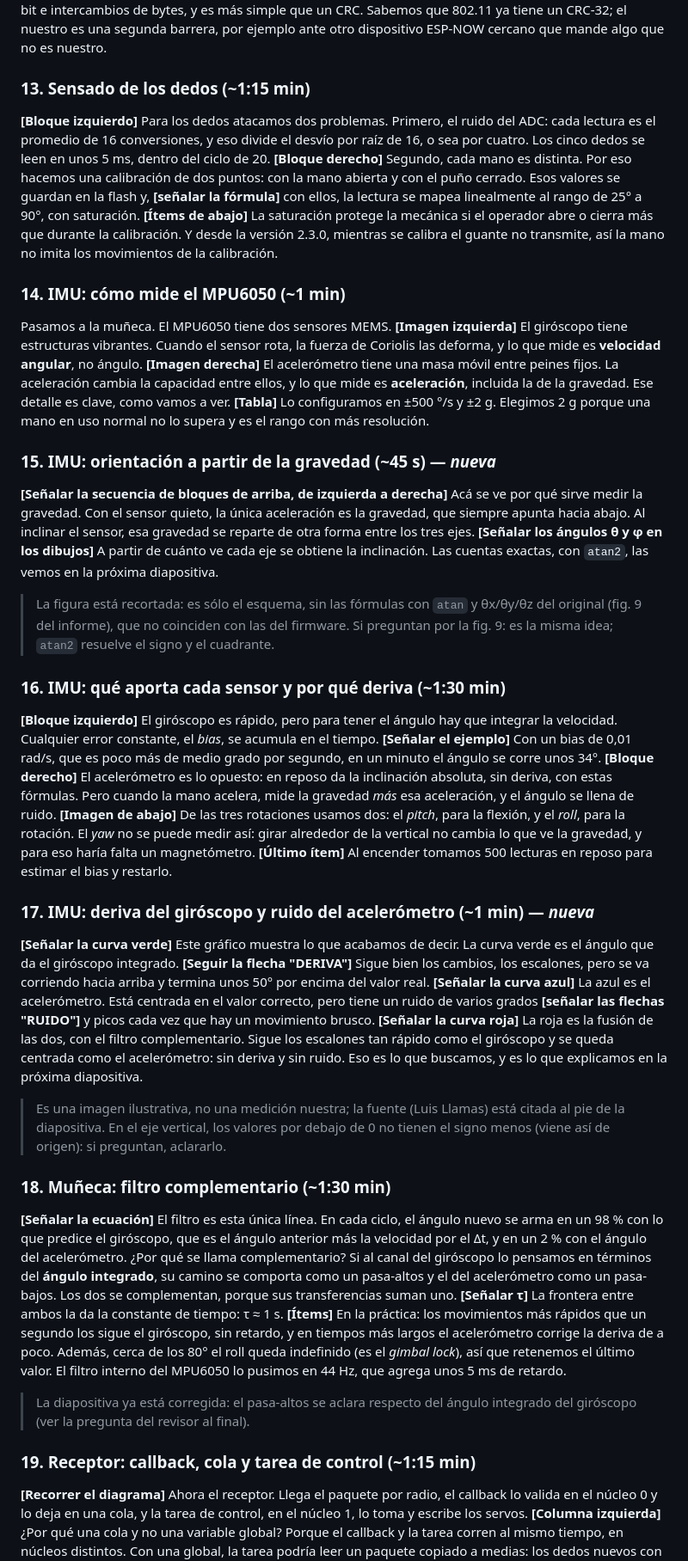
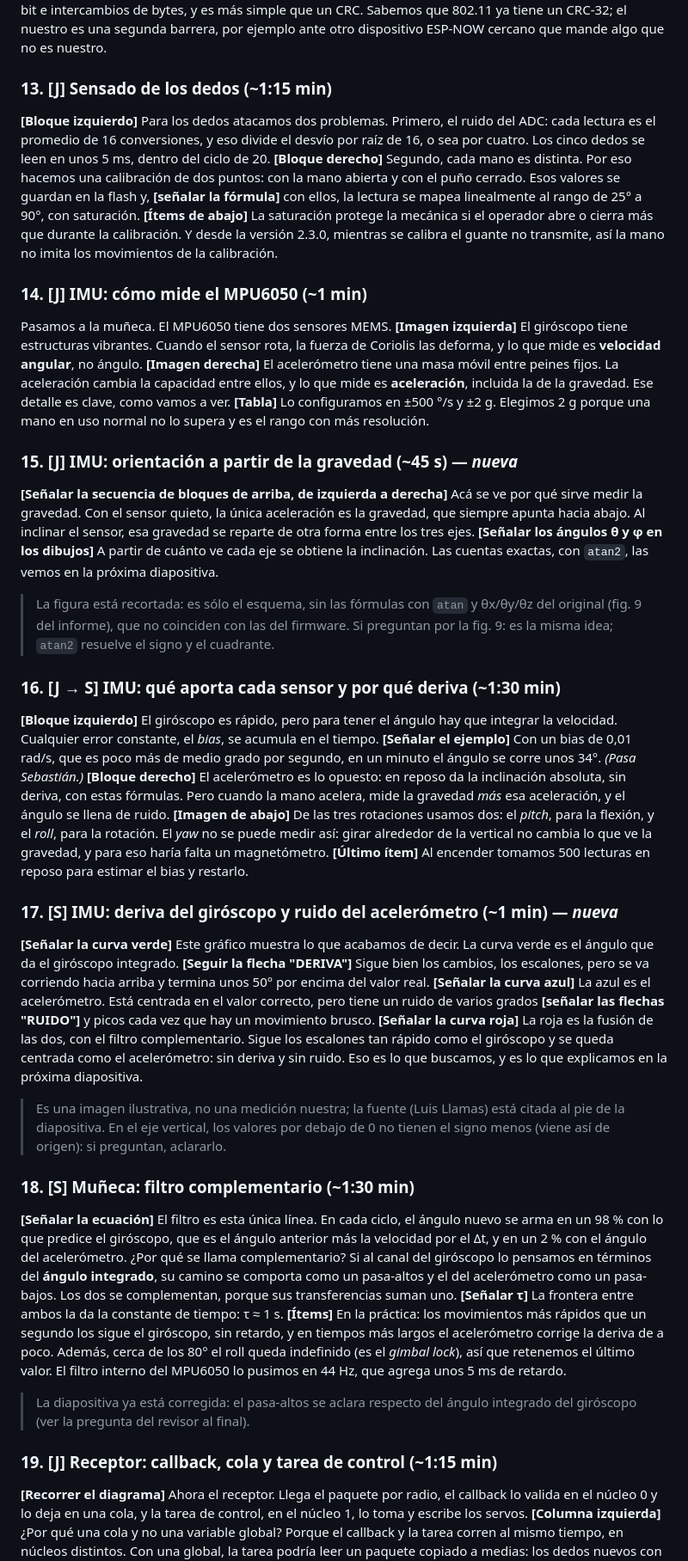
Before and after one commit to sevastianamoroso/proyecto-mano, a Markdown page: informe/presentacion/GUION_PRESENTACION.md, the part around one of its changes. Shown at 86% size. GitHub-like rendering.

```diff
--- a/informe/presentacion/GUION_PRESENTACION.md
+++ b/informe/presentacion/GUION_PRESENTACION.md
@@ -91,41 +108,41 @@ Usamos ESP-NOW porque no necesita router: va directo por MAC, en unicast y con A
 **[Columna derecha]** El receptor acepta un paquete solo si cumple tres condiciones: mide 19 bytes, empieza con la firma y el checksum coincide.
 El checksum es Fletcher-16: **[señalar la fórmula]** dos sumas acumuladas módulo 255. Detecta errores de un bit e intercambios de bytes, y es más simple que un CRC. Sabemos que 802.11 ya tiene un CRC-32; el nuestro es una segunda barrera, por ejemplo ante otro dispositivo ESP-NOW cercano que mande algo que no es nuestro.
 
-### 13. Sensado de los dedos (~1:15 min)
+### 13. [J] Sensado de los dedos (~1:15 min)
 **[Bloque izquierdo]** Para los dedos atacamos dos problemas. Primero, el ruido del ADC: cada lectura es el promedio de 16 conversiones, y eso divide el desvío por raíz de 16, o sea por cuatro. Los cinco dedos se leen en unos 5 ms, dentro del ciclo de 20.
 **[Bloque derecho]** Segundo, cada mano es distinta. Por eso hacemos una calibración de dos puntos: con la mano abierta y con el puño cerrado. Esos valores se guardan en la flash y, **[señalar la fórmula]** con ellos, la lectura se mapea linealmente al rango de 25° a 90°, con saturación.
 **[Ítems de abajo]** La saturación protege la mecánica si el operador abre o cierra más que durante la calibración. Y desde la versión 2.3.0, mientras se calibra el guante no transmite, así la mano no imita los movimientos de la calibración.
 
-### 14. IMU: cómo mide el MPU6050 (~1 min)
+### 14. [J] IMU: cómo mide el MPU6050 (~1 min)
 Pasamos a la muñeca. El MPU6050 tiene dos sensores MEMS.
 **[Imagen izquierda]** El giróscopo tiene estructuras vibrantes. Cuando el sensor rota, la fuerza de Coriolis las deforma, y lo que mide es **velocidad angular**, no ángulo.
 **[Imagen derecha]** El acelerómetro tiene una masa móvil entre peines fijos. La aceleración cambia la capacidad entre ellos, y lo que mide es **aceleración**, incluida la de la gravedad. Ese detalle es clave, como vamos a ver.
 **[Tabla]** Lo configuramos en ±500 °/s y ±2 g. Elegimos 2 g porque una mano en uso normal no lo supera y es el rango con más resolución.
 
-### 15. IMU: orientación a partir de la gravedad (~45 s) — *nueva*
+### 15. [J] IMU: orientación a partir de la gravedad (~45 s) — *nueva*
 **[Señalar la secuencia de bloques de arriba, de izquierda a derecha]** Acá se ve por qué sirve medir la gravedad. Con el sensor quieto, la única aceleración es la gravedad, que siempre apunta hacia abajo. Al inclinar el sensor, esa gravedad se reparte de otra forma entre los tres ejes. **[Señalar los ángulos θ y φ en los dibujos]** A partir de cuánto ve cada eje se obtiene la inclinación.
 Las cuentas exactas, con `atan2`, las vemos en la próxima diapositiva.
 > La figura está recortada: es sólo el esquema, sin las fórmulas con `atan` y θx/θy/θz del original (fig. 9 del informe), que no coinciden con las del firmware. Si preguntan por la fig. 9: es la misma idea; `atan2` resuelve el signo y el cuadrante.
 
-### 16. IMU: qué aporta cada sensor y por qué deriva (~1:30 min)
+### 16. [J → S] IMU: qué aporta cada sensor y por qué deriva (~1:30 min)
 **[Bloque izquierdo]** El giróscopo es rápido, pero para tener el ángulo hay que integrar la velocidad. Cualquier error constante, el *bias*, se acumula en el tiempo. **[Señalar el ejemplo]** Con un bias de 0,01 rad/s, que es poco más de medio grado por segundo, en un minuto el ángulo se corre unos 34°.
-**[Bloque derecho]** El acelerómetro es lo opuesto: en reposo da la inclinación absoluta, sin deriva, con estas fórmulas. Pero cuando la mano acelera, mide la gravedad *más* esa aceleración, y el ángulo se llena de ruido.
+*(Pasa Sebastián.)* **[Bloque derecho]** El acelerómetro es lo opuesto: en reposo da la inclinación absoluta, sin deriva, con estas fórmulas. Pero cuando la mano acelera, mide la gravedad *más* esa aceleración, y el ángulo se llena de ruido.
 **[Imagen de abajo]** De las tres rotaciones usamos dos: el *pitch*, para la flexión, y el *roll*, para la rotación. El *yaw* no se puede medir así: girar alrededor de la vertical no cambia lo que ve la gravedad, y para eso haría falta un magnetómetro.
 **[Último ítem]** Al encender tomamos 500 lecturas en reposo para estimar el bias y restarlo.
 
-### 17. IMU: deriva del giróscopo y ruido del acelerómetro (~1 min) — *nueva*
+### 17. [S] IMU: deriva del giróscopo y ruido del acelerómetro (~1 min) — *nueva*
 **[Señalar la curva verde]** Este gráfico muestra lo que acabamos de decir. La curva verde es el ángulo que da el giróscopo integrado. **[Seguir la flecha "DERIVA"]** Sigue bien los cambios, los escalones, pero se va corriendo hacia arriba y termina unos 50° por encima del valor real.
 **[Señalar la curva azul]** La azul es el acelerómetro. Está centrada en el valor correcto, pero tiene un ruido de varios grados **[señalar las flechas "RUIDO"]** y picos cada vez que hay un movimiento brusco.
 **[Señalar la curva roja]** La roja es la fusión de las dos, con el filtro complementario. Sigue los escalones tan rápido como el giróscopo y se queda centrada como el acelerómetro: sin deriva y sin ruido. Eso es lo que buscamos, y es lo que explicamos en la próxima diapositiva.
 > Es una imagen ilustrativa, no una medición nuestra; la fuente (Luis Llamas) está citada al pie de la diapositiva. En el eje vertical, los valores por debajo de 0 no tienen el signo menos (viene así de origen): si preguntan, aclararlo.
 
-### 18. Muñeca: filtro complementario (~1:30 min)
+### 18. [S] Muñeca: filtro complementario (~1:30 min)
 **[Señalar la ecuación]** El filtro es esta única línea. En cada ciclo, el ángulo nuevo se arma en un 98 % con lo que predice el giróscopo, que es el ángulo anterior más la velocidad por el Δt, y en un 2 % con el ángulo del acelerómetro.
 ¿Por qué se llama complementario? Si al canal del giróscopo lo pensamos en términos del **ángulo integrado**, su camino se comporta como un pasa-altos y el del acelerómetro como un pasa-bajos. Los dos se complementan, porque sus transferencias suman uno. **[Señalar τ]** La frontera entre ambos la da la constante de tiempo: τ ≈ 1 s.
 **[Ítems]** En la práctica: los movimientos más rápidos que un segundo los sigue el giróscopo, sin retardo, y en tiempos más largos el acelerómetro corrige la deriva de a poco. Además, cerca de los 80° el roll queda indefinido (es el *gimbal lock*), así que retenemos el último valor. El filtro interno del MPU6050 lo pusimos en 44 Hz, que agrega unos 5 ms de retardo.
 > La diapositiva ya está corregida: el pasa-altos se aclara respecto del ángulo integrado del giróscopo (ver la pregunta del revisor al final).
 
-### 19. Receptor: callback, cola y tarea de control (~1:15 min)
+### 19. [J] Receptor: callback, cola y tarea de control (~1:15 min)
 **[Recorrer el diagrama]** Ahora el receptor. Llega el paquete por radio, el callback lo valida en el núcleo 0 y lo deja en una cola, y la tarea de control, en el núcleo 1, lo toma y escribe los servos.
 **[Columna izquierda]** ¿Por qué una cola y no una variable global? Porque el callback y la tarea corren al mismo tiempo, en núcleos distintos. Con una global, la tarea podría leer un paquete copiado a medias: los dedos nuevos con la muñeca vieja. La cola copia los 19 bytes de forma protegida.
 **[Columna derecha]** ¿Y por qué de un solo elemento? Porque solo importa el último paquete. Una cola larga acumularía paquetes viejos, o sea retardo. Con `xQueueOverwrite` el nuevo pisa al anterior y el callback nunca se bloquea. La tarea despierta apenas llega el paquete y, si no llega ninguno, igual despierta a los 20 ms para vigilar el enlace.
```
Also changed, not shown: other parts of informe/presentacion/GUION_PRESENTACION.md (+46 -29 lines), PENDIENTES.md (+3 -2 lines).
